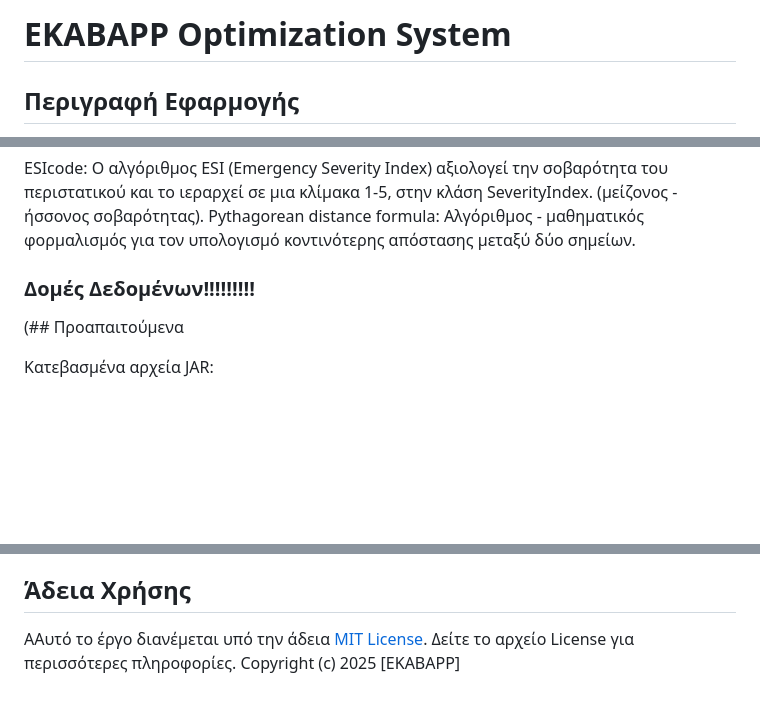
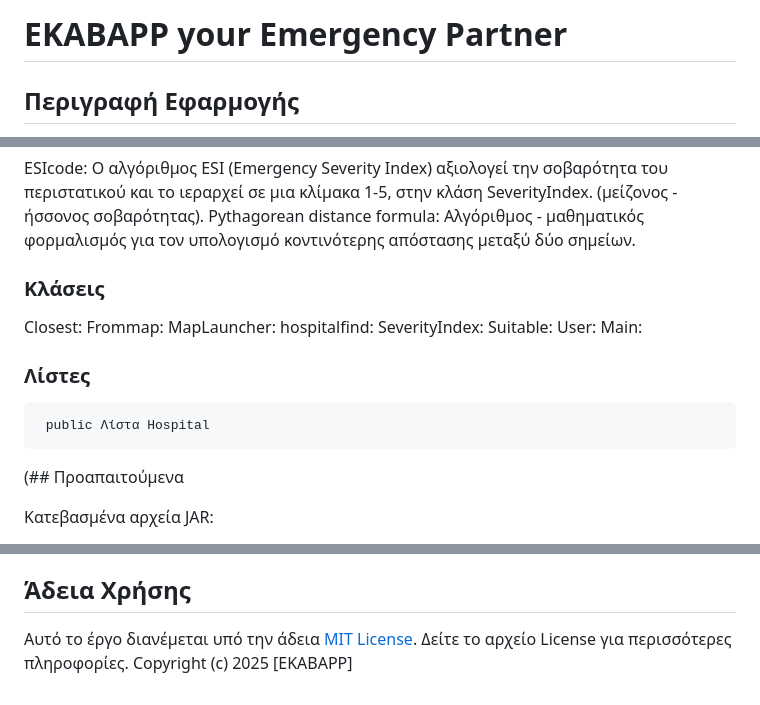
Before and after one commit to Kouros-Aggelos/EKABAPP, a Markdown page: README.md, 3 parts joined by grey strips. Rendered like a GitHub page; blank space fills up the shorter version.

```diff
--- a/README.md
+++ b/README.md
@@ -1,4 +1,4 @@
-# EKABAPP Optimization System
+# EKABAPP your Emergency Partner
 ## Περιγραφή Εφαρμογής
 
 Το **EKAB Optimization** System είναι μια εφαρμογή που στοχεύει στη βελτιστοποίηση της διαχείρισης περιστατικών έκτακτης ανάγκης. Παρέχει την δυνατότητα να βρεθεί το κοντινότερο και καταλληλότερο νοσοκομείο, βελτιστοποιώντας την διαδρομή του ασθενοφόρου, παρουσιάζοντας ταυτόχρονα την διαδρομή σε πραγματικό γραφικό περιβάλλον🍒
@@ -134,7 +134,17 @@ ESIcode: Ο αλγόριθμος ESI (Emergency Severity Index) αξιολογε
 (μείζονος - ήσσονος σοβαρότητας).
 Pythagorean distance formula: Αλγόριθμος - μαθηματικός φορμαλισμός για τον υπολογισμό κοντινότερης απόστασης μεταξύ δύο σημείων.
 
-### Δομές Δεδομένων!!!!!!!!!
+### Κλάσεις
+   Closest:
+   Frommap:
+   MapLauncher:
+   hospitalfind:
+   SeverityIndex:
+   Suitable:
+   User:
+   Main:
+   ### Λίστες
+     public Λίστα Hospital
 
 (## Προαπαιτούμενα
 
@@ -220,6 +230,6 @@ If you're still encountering issues, let me know!
 * Ρηγοπούλου Κωνσταντίνα-Δήμητρα (8230129)
 
 ## Άδεια Χρήσης
-ΑΑυτό το έργο διανέμεται υπό την άδεια [MIT License](https://opensource.org/licenses/MIT).
+Αυτό το έργο διανέμεται υπό την άδεια [MIT License](https://opensource.org/licenses/MIT).
 Δείτε το αρχείο License για περισσότερες πληροφορίες.
 Copyright (c) 2025 [EKABAPP]
```
